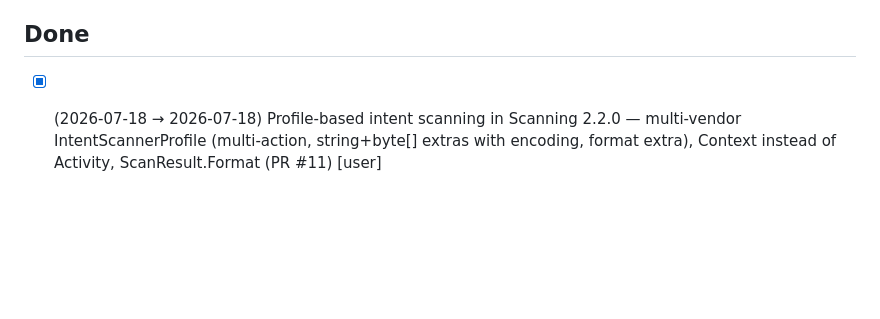
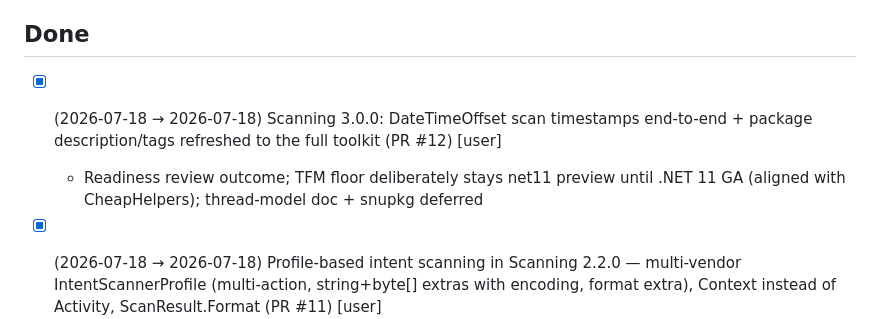
Before and after one commit to CheapNud/CheapBarcodes, a Markdown page: TODO.md, the part around the change. GitHub-like rendering; blank space fills up the shorter version.

Commit message:
tick 3.0.0

```diff
--- a/TODO.md
+++ b/TODO.md
@@ -51,6 +51,8 @@ _Nothing blocking._
 
 ## Done
 
+- [x] (2026-07-18 → 2026-07-18) Scanning 3.0.0: DateTimeOffset scan timestamps end-to-end + package description/tags refreshed to the full toolkit (PR #12) [user]
+  - Readiness review outcome; TFM floor deliberately stays net11 preview until .NET 11 GA (aligned with CheapHelpers); thread-model doc + snupkg deferred
 - [x] (2026-07-18 → 2026-07-18) Profile-based intent scanning in Scanning 2.2.0 — multi-vendor IntentScannerProfile (multi-action, string+byte[] extras with encoding, format extra), Context instead of Activity, ScanResult.Format (PR #11) [user]
   - Rt150 + Urovo presets shipped; DataWedge documented as example (action is device-config, no honest hardcodable default)
 - [x] (2026-07-16 → 2026-07-18) GS1 parser + GTIN/EAN validation in CheapBarcodes.Scanning 2.1.0 — Gs1Parser/Gs1Barcode/Gtin, 27 xunit tests gating the publish workflow, GS1 chips on the demo scan card (PR #10) [user]
```
